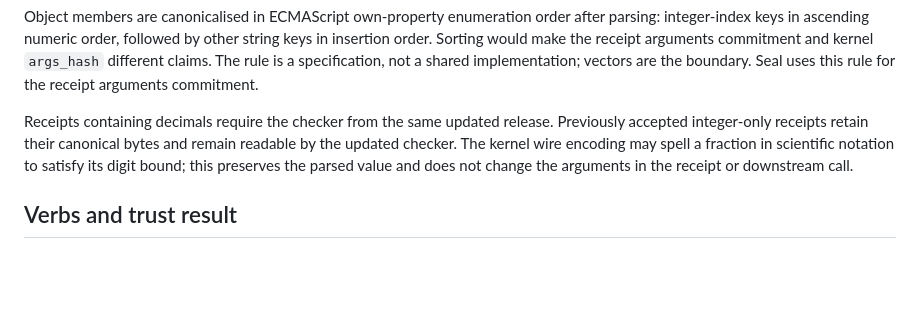
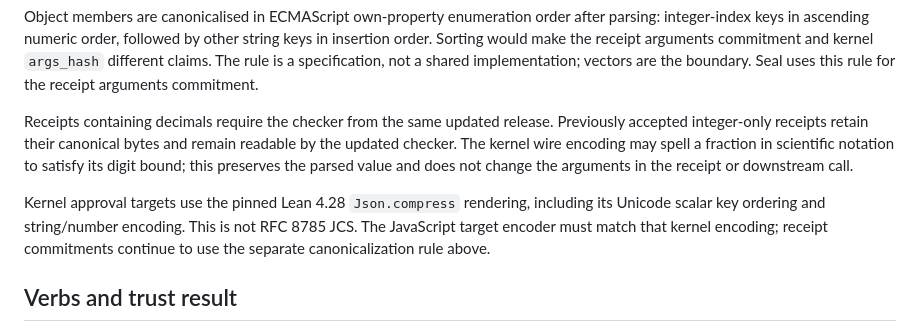
Before and after one commit to velvetmonkey/seal, a Markdown page: docs/SEAL-RECEIPT-V2.md, the part around the change. Drawn GitHub-style; blank space fills up the shorter version.

Commit message:
Document the pinned Lean authority for approval target encoding

```diff
--- a/docs/SEAL-RECEIPT-V2.md
+++ b/docs/SEAL-RECEIPT-V2.md
@@ -96,6 +96,11 @@ remain readable by the updated checker. The kernel wire encoding may spell a
 fraction in scientific notation to satisfy its digit bound; this preserves the
 parsed value and does not change the arguments in the receipt or downstream call.
 
+Kernel approval targets use the pinned Lean 4.28 `Json.compress` rendering,
+including its Unicode scalar key ordering and string/number encoding. This is
+not RFC 8785 JCS. The JavaScript target encoder must match that kernel encoding;
+receipt commitments continue to use the separate canonicalization rule above.
+
 ## Verbs and trust result
 
 `READ` parses received bytes with duplicate and truncation checks. `VALIDATE`
```
